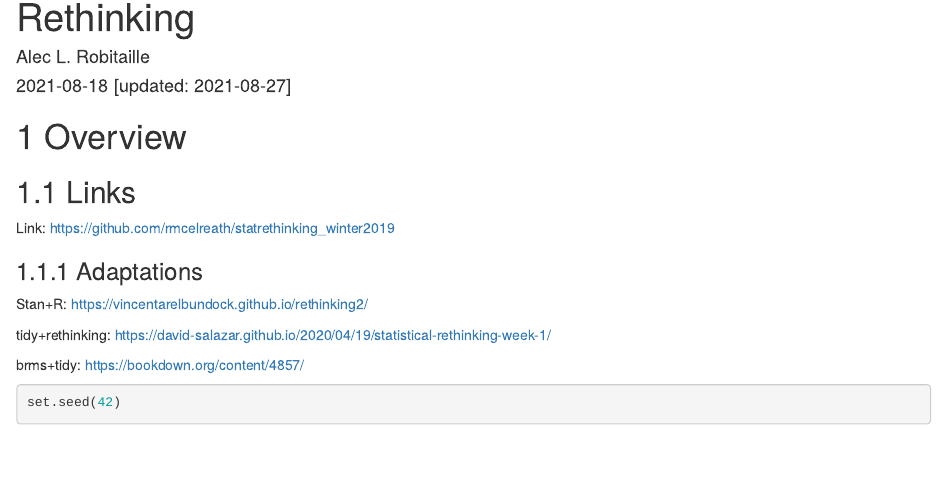
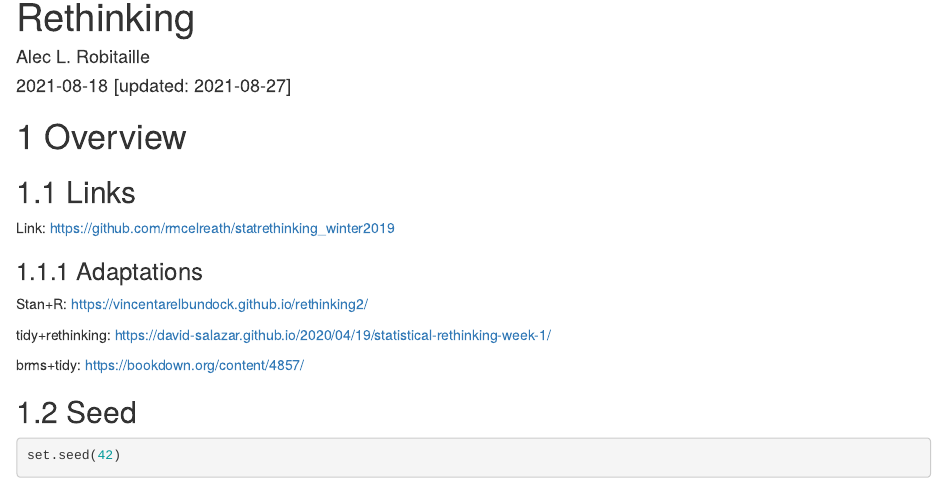
Before and after one commit to robitalec/statistical-rethinking, an R Markdown document (index.Rmd): the page in a window 1100 px wide, from 70 px down. Rendered offline with R 4.5, knitr and Pandoc, with nearby package versions; drawn as R Markdown's standard HTML page in place of the format the file asks for.

Commit message:
seed section

````diff
--- a/index.Rmd
+++ b/index.Rmd
@@ -13,6 +13,8 @@ documentclass: book
 ```
 
 
+## Seed
+
 ```{r}
 set.seed(42)
 ```
````
Also changed, not shown: 14 other files.
